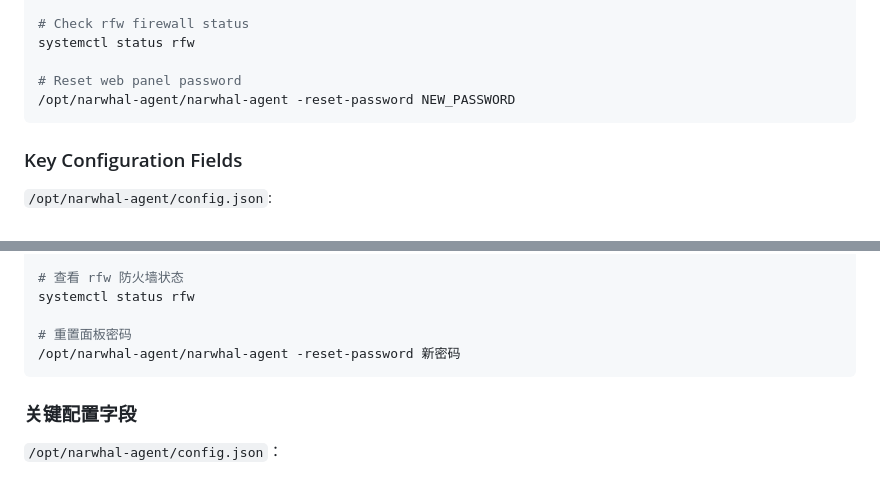
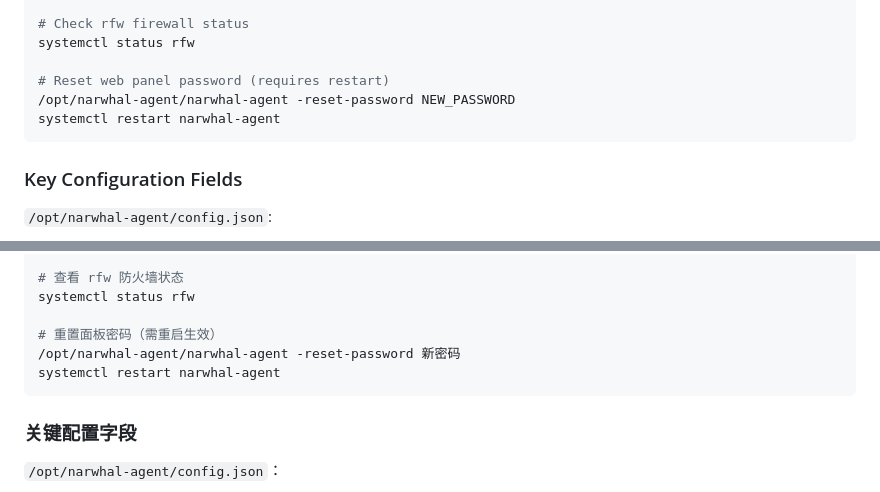
Before and after one commit to narwhal-cloud/runman-agent, a Markdown page: README.md, 2 parts joined by grey strips. Rendered like a GitHub page.

````diff
--- a/README.md
+++ b/README.md
@@ -144,8 +144,9 @@ systemctl restart narwhal-agent
 # Check rfw firewall status
 systemctl status rfw
 
-# Reset web panel password
+# Reset web panel password (requires restart)
 /opt/narwhal-agent/narwhal-agent -reset-password NEW_PASSWORD
+systemctl restart narwhal-agent
 ```
 
 ### Key Configuration Fields
@@ -319,8 +320,9 @@ systemctl restart narwhal-agent
 # 查看 rfw 防火墙状态
 systemctl status rfw
 
-# 重置面板密码
+# 重置面板密码（需重启生效）
 /opt/narwhal-agent/narwhal-agent -reset-password 新密码
+systemctl restart narwhal-agent
 ```
 
 ### 关键配置字段
````
